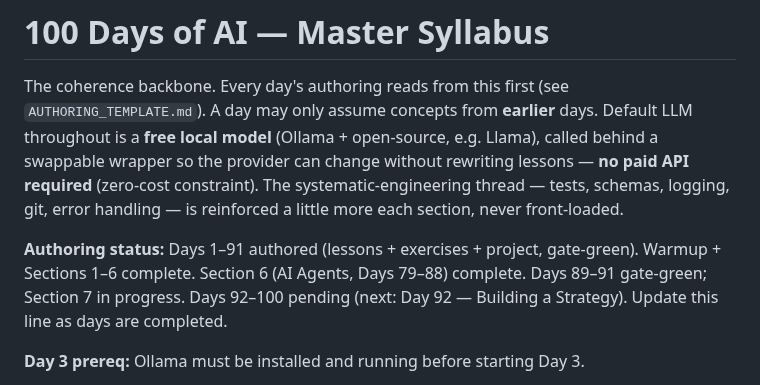
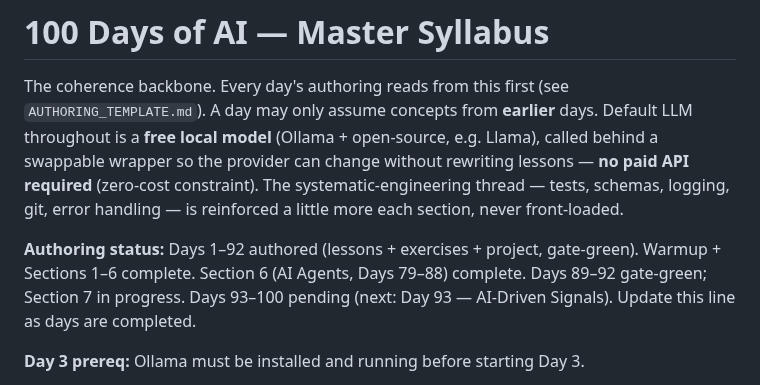
Before and after one commit to Katiehey/100-Days-of-AI---The-Complete-AI-Engineering-Bootcamp, a Markdown page: SYLLABUS.md, the part around the change. Drawn GitHub-style.

Commit message:
Day 092: update CONCEPTS.md + SYLLABUS.md ledger — Day 92 gate-green
Co-Authored-By: Claude Sonnet 4.6 <noreply@anthropic.com>

```diff
--- a/SYLLABUS.md
+++ b/SYLLABUS.md
@@ -8,7 +8,7 @@ rewriting lessons — **no paid API required** (zero-cost constraint). The
 systematic-engineering thread — tests, schemas, logging, git, error handling —
 is reinforced a little more each section, never front-loaded.
 
-**Authoring status:** Days 1–91 authored (lessons + exercises + project, gate-green). Warmup + Sections 1–6 complete. Section 6 (AI Agents, Days 79–88) complete. Days 89–91 gate-green; Section 7 in progress. Days 92–100 pending (next: Day 92 — Building a Strategy).
+**Authoring status:** Days 1–92 authored (lessons + exercises + project, gate-green). Warmup + Sections 1–6 complete. Section 6 (AI Agents, Days 79–88) complete. Days 89–92 gate-green; Section 7 in progress. Days 93–100 pending (next: Day 93 — AI-Driven Signals).
 Update this line as days are completed.
 
 **Day 3 prereq:** Ollama must be installed and running before starting Day 3.
```
Also changed, not shown: CONCEPTS.md (+1 -0 lines).
